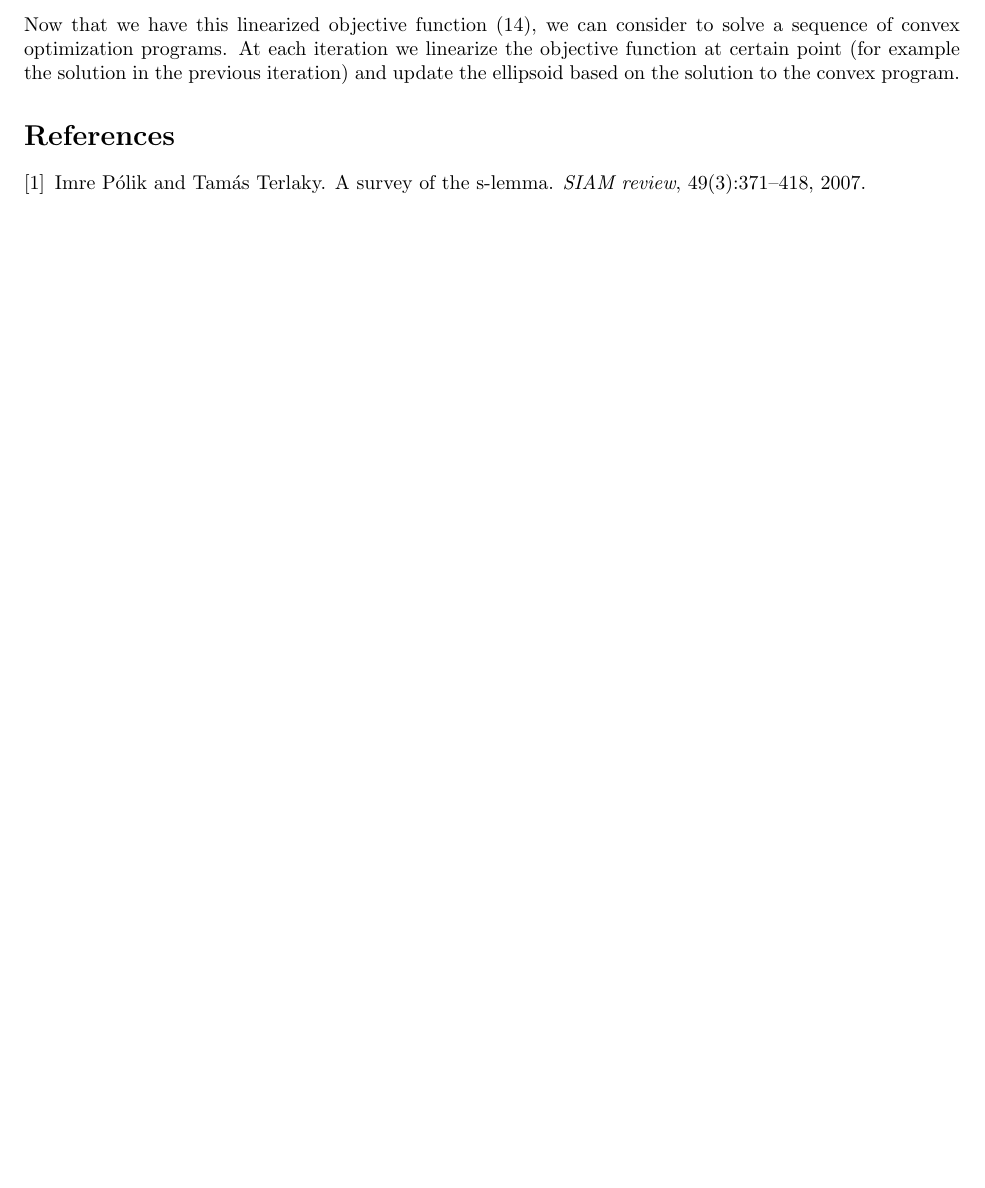
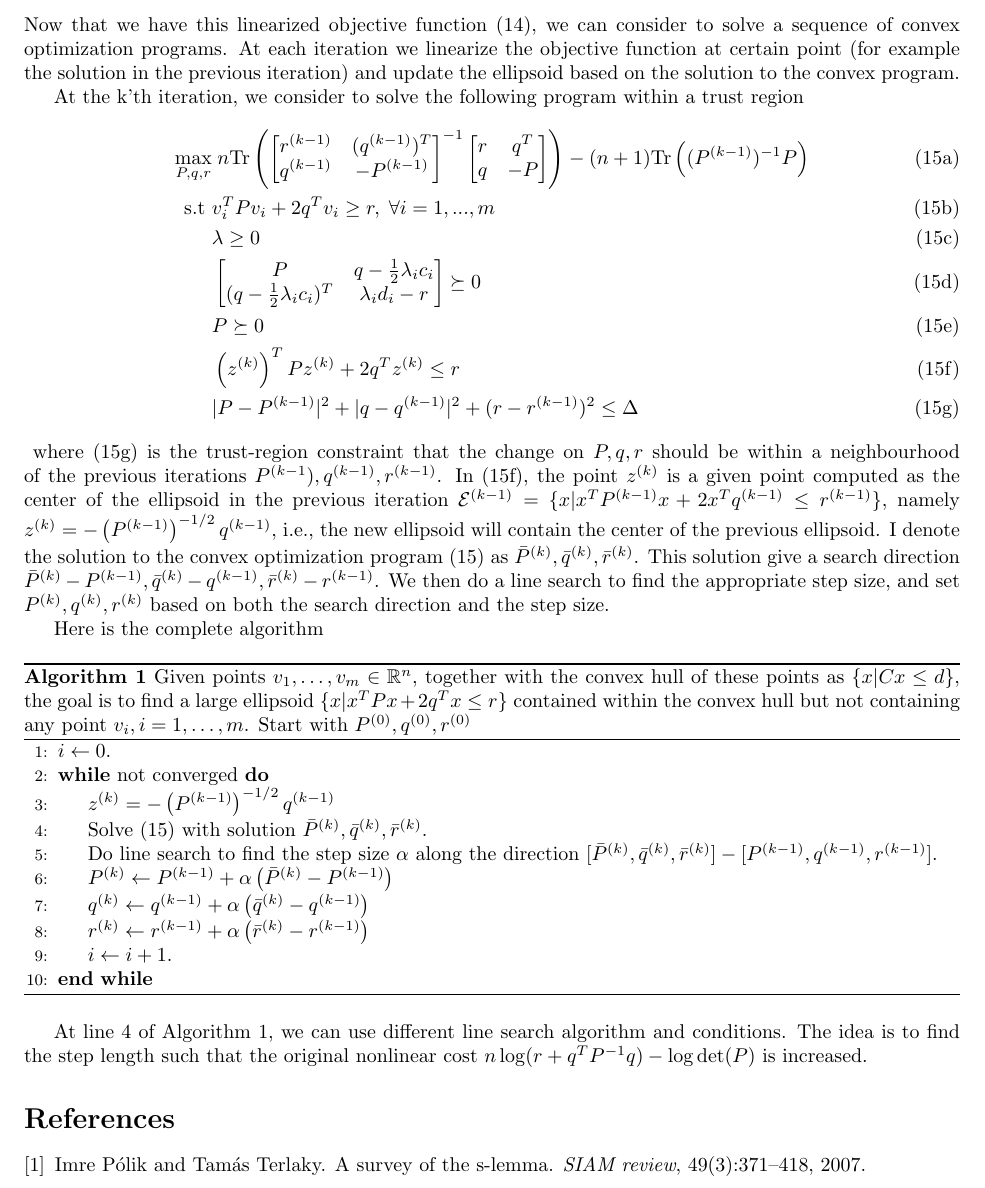
Before and after one commit to hongkai-dai/large_inscribed_ellipsoid, a LaTeX document (doc/formulation.tex): part of page 3 of 3, cut so that both start at the same text, the shorter picture padded with empty space. Compiled offline with pdfLaTeX.

Commit message:
Add the doc on the sequential convex optimization.

```diff
--- a/doc/formulation.tex
+++ b/doc/formulation.tex
@@ -1,5 +1,5 @@
 \documentclass{article}
-\usepackage{amsmath, amsfonts, fullpage}
+\usepackage{amsmath, amsfonts, fullpage, algorithm, algpseudocode}
 \title{Finding large inscribed ellipsoid}
 \author{Hongkai Dai}
 
@@ -99,6 +99,43 @@ First let's assume that at iteration $k$, we have the value $P^{(k)}, q^{(k)}, r
 \end{align}
 Now that we have this linearized objective function \eqref{eq:linearized_objective}, we can consider to solve a sequence of convex optimization programs. At each iteration we linearize the objective function at certain point (for example the solution in the previous iteration) and update the ellipsoid based on the solution to the convex program.
 
+At the k'th iteration, we consider to solve the following program within a trust region
+\begin{subequations}
+\begin{align}
+	\max_{P, q, r}&\;n\text{Tr}\left(\begin{bmatrix}r^{(k-1)} &(q^{(k-1)})^T\\q^{(k-1)} & -P^{(k-1)}\end{bmatrix}^{-1}\begin{bmatrix} r & q^T\\q & -P\end{bmatrix}\right) - (n+1)\text{Tr}\left((P^{(k-1)})^{-1} P\right)\\
+	\text{s.t }& v_i^TPv_i + 2q^Tv_i\ge r,\;\forall i=1,..., m\\
+		   &\lambda \ge 0\\
+		   &\begin{bmatrix}
+		P  & q-\frac{1}{2}\lambda_i c_i\\
+		(q-\frac{1}{2}\lambda_i c_i)^T & \lambda_id_i-r
+		\end{bmatrix}\succeq 0\\
+		   &P\succeq 0\\
+		   &\left(z^{(k)}\right)^TPz^{(k)} + 2q^Tz^{(k)}\le r\label{eq:point_z_pre_in_ellipsoid}\\
+		   &|P - P^{(k-1)}|^2 + |q - q^{(k-1)}|^2 + (r-r^{(k-1)})^2\le \Delta \label{eq:trust_region}
+\end{align}
+\label{eq:SDP_at_iteration}
+\end{subequations}
+where \eqref{eq:trust_region} is the trust-region constraint that the change on $P, q, r$ should be within a neighbourhood of the previous iterations $P^{(k-1}), q^{(k-1)}, r^{(k-1)}$. In \eqref{eq:point_z_pre_in_ellipsoid}, the point $z^{(k)}$ is a given point computed as the center of the ellipsoid in the previous iteration $\mathcal{E}^{(k-1)} = \{x | x^TP^{(k-1)}x + 2x^Tq^{(k-1)}\le r^{(k-1)}\}$, namely $z^{(k)} = -\left(P^{(k-1)}\right)^{-1/2}q^{(k-1)}$, i.e., the new ellipsoid will contain the center of the previous ellipsoid. I denote the solution to the convex optimization program \eqref{eq:SDP_at_iteration} as $\bar{P}^{(k)}, \bar{q}^{(k)}, \bar{r}^{(k)}$. This solution give a search direction $\bar{P}^{(k)} - P^{(k-1)}, \bar{q}^{(k)}-q^{(k-1)}, \bar{r}^{(k)}-r^{(k-1)}$. We then do a line search to find the appropriate step size, and set $P^{(k)}, q^{(k)}, r^{(k)}$ based on both the search direction and the step size.
+
+Here is the complete algorithm
+\begin{algorithm}
+	\caption{Given points $v_1,\hdots, v_m\in\mathbb{R}^n$, together with the convex hull of these points as $\{x | Cx\le d\}$, the goal is to find a large ellipsoid $\{x | x^TPx + 2q^Tx\le r\}$ contained within the convex hull but not containing any point $v_i, i=1,\hdots, m$. Start with $P^{(0)}, q^{(0)}, r^{(0)}$}
+	\begin{algorithmic}[1]
+		\State $i\gets 0$.
+		\While{not converged}
+		\State $z^{(k)} = -\left(P^{(k-1)}\right)^{-1/2}q^{(k-1)}$
+		\State Solve \eqref{eq:SDP_at_iteration} with solution $\bar{P}^{(k)}, \bar{q}^{(k)}, \bar{r}^{(k)}$.
+		\State Do line search to find the step size $\alpha$ along the direction $[\bar{P}^{(k)}, \bar{q}^{(k)}, \bar{r}^{(k)}] - [P^{(k-1)}, q^{(k-1)}, r^{(k-1)}]$.
+		\State $P^{(k)} \gets P^{(k-1)} + \alpha \left(\bar{P}^{(k)}-P^{(k-1)}\right)$
+		\State $q^{(k)} \gets q^{(k-1)} + \alpha \left(\bar{q}^{(k)}-q^{(k-1)}\right)$
+		\State $r^{(k)} \gets r^{(k-1)} + \alpha \left(\bar{r}^{(k)}-r^{(k-1)}\right)$
+		\State $i\gets i+1$.
+		\EndWhile
+	\end{algorithmic}
+	\label{alg:sequential_sdp}
+\end{algorithm}
+
+At line 4 of Algorithm \ref{alg:sequential_sdp}, we can use different line search algorithm and conditions. The idea is to find the step length such that the original nonlinear cost $n\log(r+q^TP^{-1}q) - \log\det(P)$ is increased.
 \bibliographystyle{plain}
 \bibliography{formulation}
 \end{document}
```
